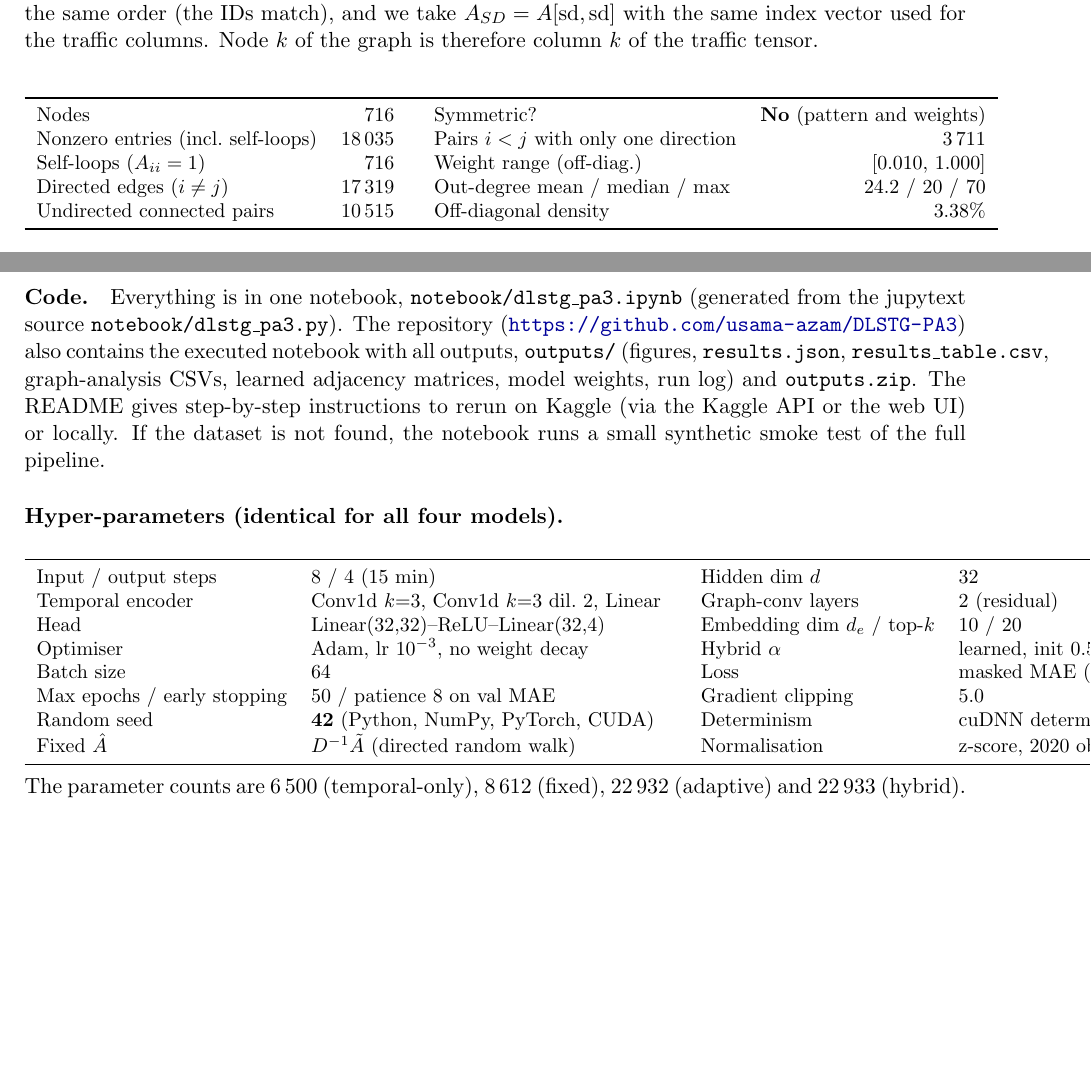
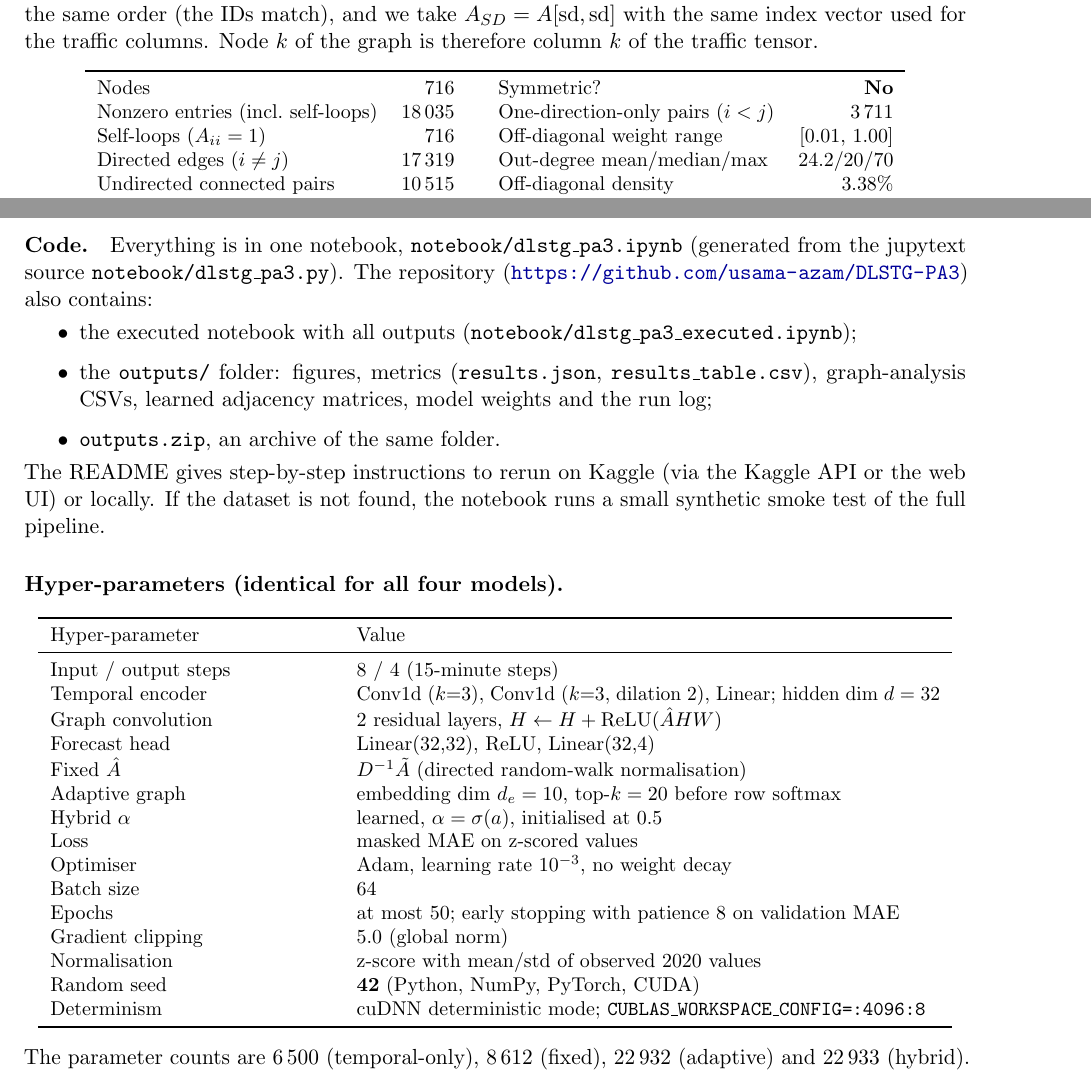
Before and after one commit to usama-azam/DLSTG-PA3, a LaTeX document (report/report.tex): two parts of pages 6 and 14 of 15, joined at a grey line, cut so that both start at the same text, the shorter picture padded with empty space. Compiled offline with pdfLaTeX.

Commit message:
Report: fix content overflowing page margins (tables, URLs, code, prompt)
Co-Authored-By: Claude Opus 5.5 <noreply@anthropic.com>

```diff
--- a/report/report.tex
+++ b/report/report.tex
@@ -7,7 +7,12 @@
 \usepackage{xcolor}
 \usepackage{enumitem}
 \usepackage{caption}
+\usepackage{array}
+\usepackage{adjustbox}
+\usepackage{microtype}
+\usepackage{xurl}
 \usepackage[colorlinks=true,linkcolor=blue!50!black,urlcolor=blue!60!black,citecolor=blue!50!black]{hyperref}
+\setlength{\emergencystretch}{2em}
 \setlist{itemsep=2pt,topsep=3pt}
 \captionsetup{font=small}
 \newcommand{\repourl}{https://github.com/usama-azam/DLSTG-PA3}
@@ -103,12 +107,12 @@ columns follow the same order (the IDs match), and we take $A_{SD}=A[\text{sd},\
 vector used for the traffic columns. Node $k$ of the graph is therefore column $k$ of the traffic tensor.
 
 \begin{center}\small
-\begin{tabular}{lr@{\qquad}lr}
+\begin{tabular}{lr@{\hspace{2.2em}}lr}
 \toprule
-Nodes & 716 & Symmetric? & \textbf{No} (pattern and weights) \\
-Nonzero entries (incl.\ self-loops) & 18\,035 & Pairs $i<j$ with only one direction & 3\,711 \\
-Self-loops ($A_{ii}=1$) & 716 & Weight range (off-diag.) & $[0.010,\,1.000]$ \\
-Directed edges ($i\ne j$) & 17\,319 & Out-degree mean / median / max & 24.2 / 20 / 70 \\
+Nodes & 716 & Symmetric? & \textbf{No} \\
+Nonzero entries (incl.\ self-loops) & 18\,035 & One-direction-only pairs ($i<j$) & 3\,711 \\
+Self-loops ($A_{ii}=1$) & 716 & Off-diagonal weight range & $[0.01,\,1.00]$ \\
+Directed edges ($i\ne j$) & 17\,319 & Out-degree mean/median/max & 24.2/20/70 \\
 Undirected connected pairs & 10\,515 & Off-diagonal density & 3.38\% \\
 \bottomrule
 \end{tabular}
@@ -432,24 +451,37 @@ state, as in dynamic-graph STGNNs), separate forward and backward diffusion, and
 % ---------------------------------------------------------------------------
 \section{Question 7 -- Reproducibility}
 \paragraph{Code.} Everything is in one notebook, \texttt{notebook/dlstg\_pa3.ipynb} (generated from the jupytext source
-\texttt{notebook/dlstg\_pa3.py}). The repository (\url{\repourl}) also contains the executed notebook with all outputs,
-\texttt{outputs/} (figures, \texttt{results.json}, \texttt{results\_table.csv}, graph-analysis CSVs, learned adjacency matrices,
-model weights, run log) and \texttt{outputs.zip}. The README gives step-by-step instructions to rerun on Kaggle (via the
+\texttt{notebook/dlstg\_pa3.py}). The repository (\url{\repourl}) also contains:
+\begin{itemize}
+\item the executed notebook with all outputs (\texttt{notebook/dlstg\_pa3\_executed.ipynb});
+\item the \texttt{outputs/} folder: figures, metrics (\texttt{results.json}, \texttt{results\_table.csv}), graph-analysis CSVs,
+learned adjacency matrices, model weights and the run log;
+\item \texttt{outputs.zip}, an archive of the same folder.
+\end{itemize} The README gives step-by-step instructions to rerun on Kaggle (via the
 Kaggle API or the web UI) or locally. If the dataset is not found, the notebook runs a small synthetic smoke test of the full
 pipeline.
 
 \paragraph{Hyper-parameters (identical for all four models).}
 \begin{center}\small
-\begin{tabular}{ll@{\qquad}ll}
+\begin{tabular}{>{\raggedright\arraybackslash}p{0.30\linewidth}>{\raggedright\arraybackslash}p{0.62\linewidth}}
 \toprule
-Input / output steps & 8 / 4 (15 min) & Hidden dim $d$ & 32\\
-Temporal encoder & Conv1d $k$=3, Conv1d $k$=3 dil.\ 2, Linear & Graph-conv layers & 2 (residual)\\
-Head & Linear(32,32)--ReLU--Linear(32,4) & Embedding dim $d_e$ / top-$k$ & 10 / 20\\
-Optimiser & Adam, lr $10^{-3}$, no weight decay & Hybrid $\alpha$ & learned, init 0.5\\
-Batch size & 64 & Loss & masked MAE (normalised)\\
-Max epochs / early stopping & 50 / patience 8 on val MAE & Gradient clipping & 5.0\\
-Random seed & \textbf{42} (Python, NumPy, PyTorch, CUDA) & Determinism & cuDNN deterministic, \texttt{CUBLAS\_WORKSPACE\_CONFIG}\\
-Fixed $\hat A$ & $D^{-1}\tilde A$ (directed random walk) & Normalisation & z-score, 2020 observed values\\
+Hyper-parameter & Value\\
+\midrule
+Input / output steps & 8 / 4 (15-minute steps)\\
+Temporal encoder & Conv1d ($k$=3), Conv1d ($k$=3, dilation 2), Linear; hidden dim $d=32$\\
+Graph convolution & 2 residual layers, $H \leftarrow H+\mathrm{ReLU}(\hat A H W)$\\
+Forecast head & Linear(32,32), ReLU, Linear(32,4)\\
+Fixed $\hat A$ & $D^{-1}\tilde A$ (directed random-walk normalisation)\\
+Adaptive graph & embedding dim $d_e=10$, top-$k=20$ before row softmax\\
+Hybrid $\alpha$ & learned, $\alpha=\sigma(a)$, initialised at 0.5\\
+Loss & masked MAE on z-scored values\\
+Optimiser & Adam, learning rate $10^{-3}$, no weight decay\\
+Batch size & 64\\
+Epochs & at most 50; early stopping with patience 8 on validation MAE\\
+Gradient clipping & 5.0 (global norm)\\
+Normalisation & z-score with mean/std of observed 2020 values\\
+Random seed & \textbf{42} (Python, NumPy, PyTorch, CUDA)\\
+Determinism & cuDNN deterministic mode; \texttt{CUBLAS\_WORKSPACE\_CONFIG=:4096:8}\\
 \bottomrule
 \end{tabular}
 \end{center}
```
Also changed, not shown: report/report.tex (48 more changed lines).
